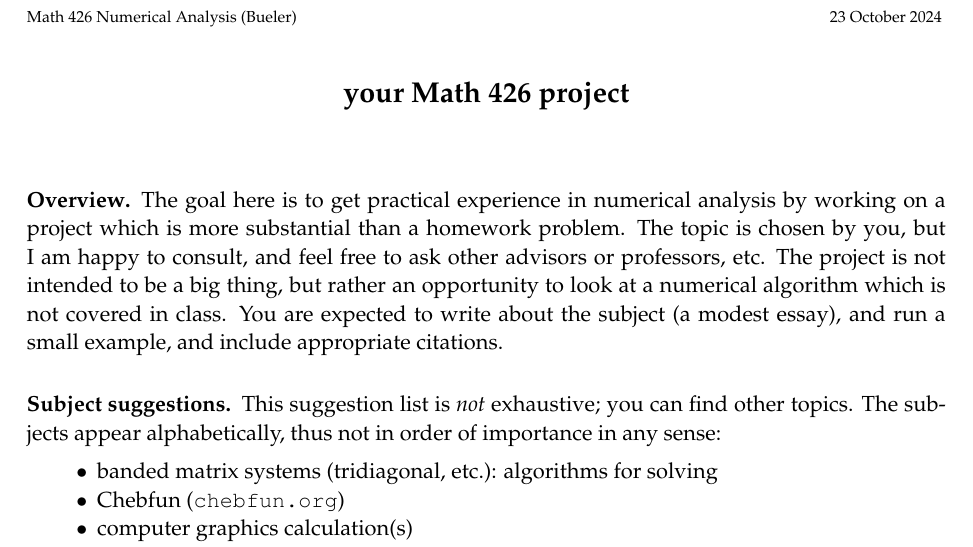
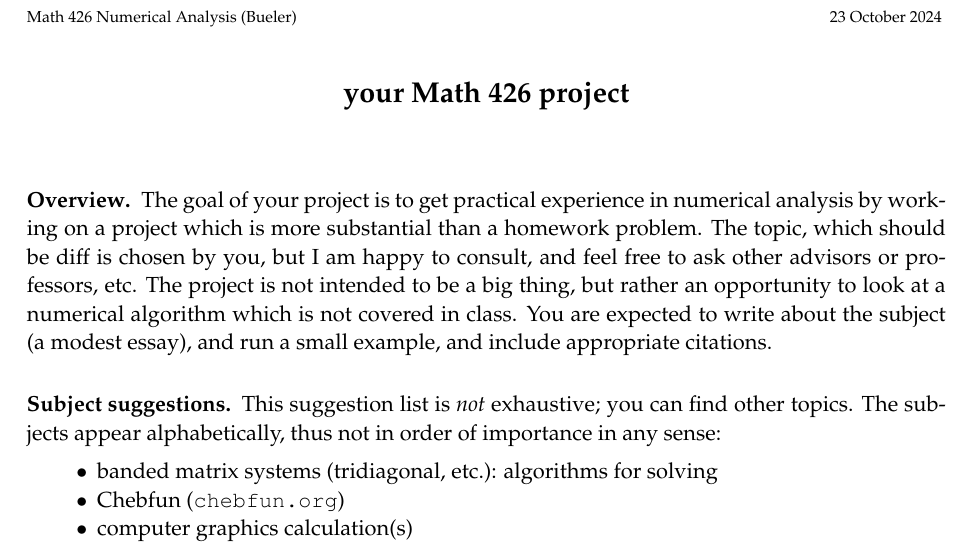
Before and after one commit to bueler/numerical, a LaTeX paper (assets/project/F24/your-project.tex): part of page 1 of 3, cut so that both start at the same text. Compiled offline with pdfLaTeX.

Commit message:
tiny progress

```diff
--- a/assets/project/F24/your-project.tex
+++ b/assets/project/F24/your-project.tex
@@ -85,7 +85,7 @@
 
 \bigskip
 
-\subsection*{Overview}  The goal here is to get practical experience in numerical analysis by working on a project which is more substantial than a homework problem.  The topic is chosen by you, but I am happy to consult, and feel free to ask other advisors or professors, etc.  The project is not intended to be a big thing, but rather an opportunity to look at a numerical algorithm which is not covered in class.  You are expected to write about the subject (a modest essay), and run a small example, and include appropriate citations.
+\subsection*{Overview}  The goal of your project is to get practical experience in numerical analysis by working on a project which is more substantial than a homework problem.  The topic, which should be diff is chosen by you, but I am happy to consult, and feel free to ask other advisors or professors, etc.  The project is not intended to be a big thing, but rather an opportunity to look at a numerical algorithm which is not covered in class.  You are expected to write about the subject (a modest essay), and run a small example, and include appropriate citations.
 
 \subsection*{Subject suggestions}  This suggestion list is \emph{not} exhaustive; you can find other topics.  The subjects appear alphabetically, thus not in order of importance in any sense:
 \begin{itemize}
```
